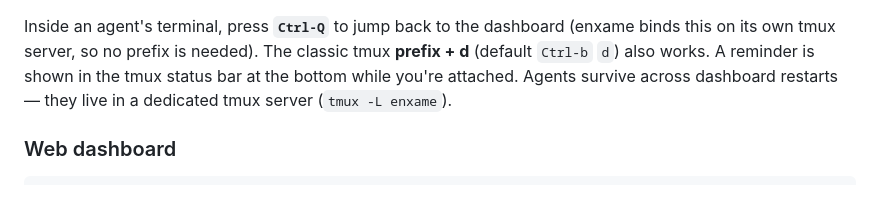
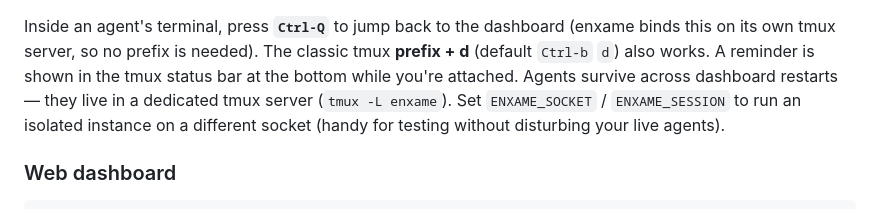
Before and after one commit to interpretica-io/phasor, a Markdown page: README.md, the part around the change. GitHub-like rendering.

Commit message:
README: document ENXAME_SOCKET / ENXAME_SESSION env vars
Note in the dashboard docs that ENXAME_SOCKET and ENXAME_SESSION can be set to
run an isolated instance on a different tmux socket, useful for testing without
disturbing live agents.

Signed-off-by: Maxim Menshikov <maxim.menshikov@interpretica.io>

```diff
--- a/README.md
+++ b/README.md
@@ -73,7 +73,9 @@ Inside an agent's terminal, press **`Ctrl-Q`** to jump back to the dashboard
 classic tmux **prefix + d** (default `Ctrl-b` `d`) also works. A reminder is
 shown in the tmux status bar at the bottom while you're attached. Agents
 survive across dashboard restarts — they live in a dedicated tmux server
-(`tmux -L enxame`).
+(`tmux -L enxame`). Set `ENXAME_SOCKET` / `ENXAME_SESSION` to run an isolated
+instance on a different socket (handy for testing without disturbing your live
+agents).
 
 ### Web dashboard
 
```
